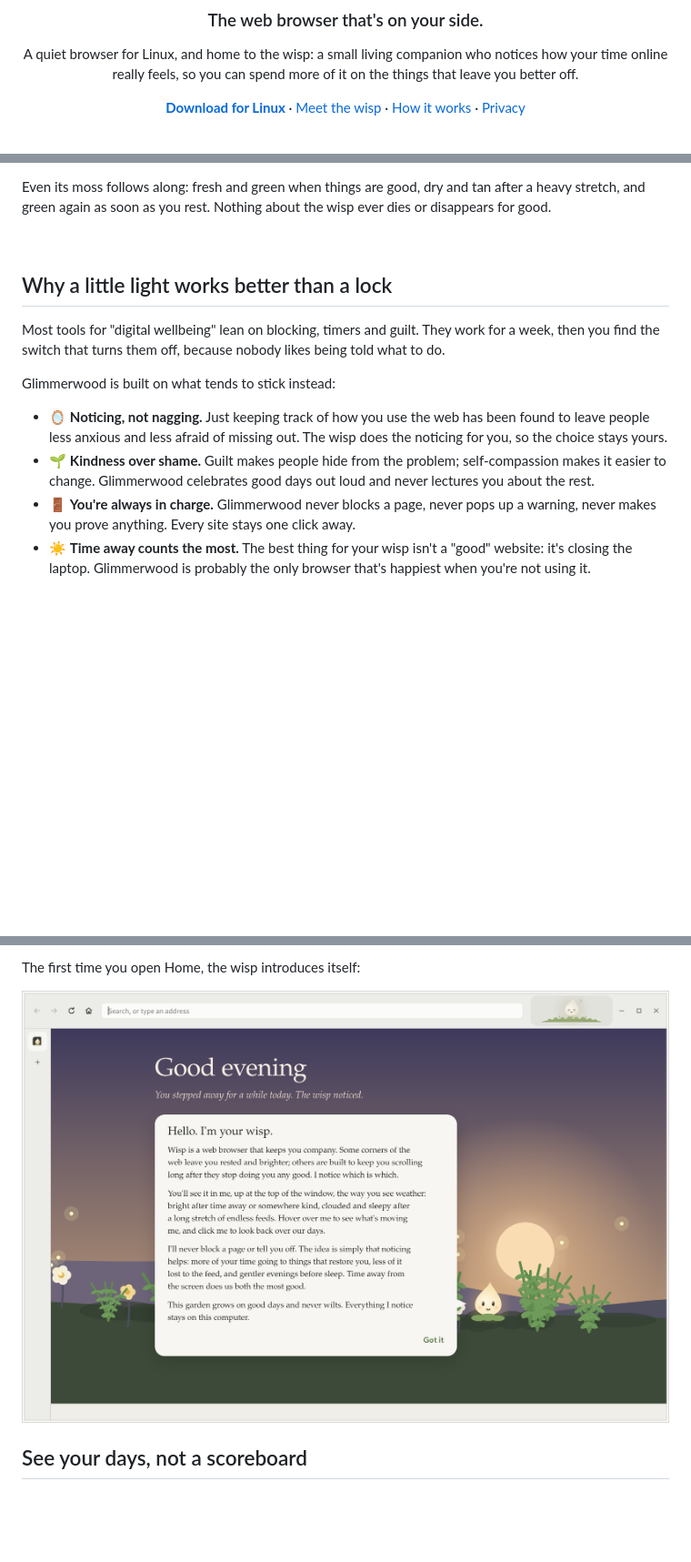
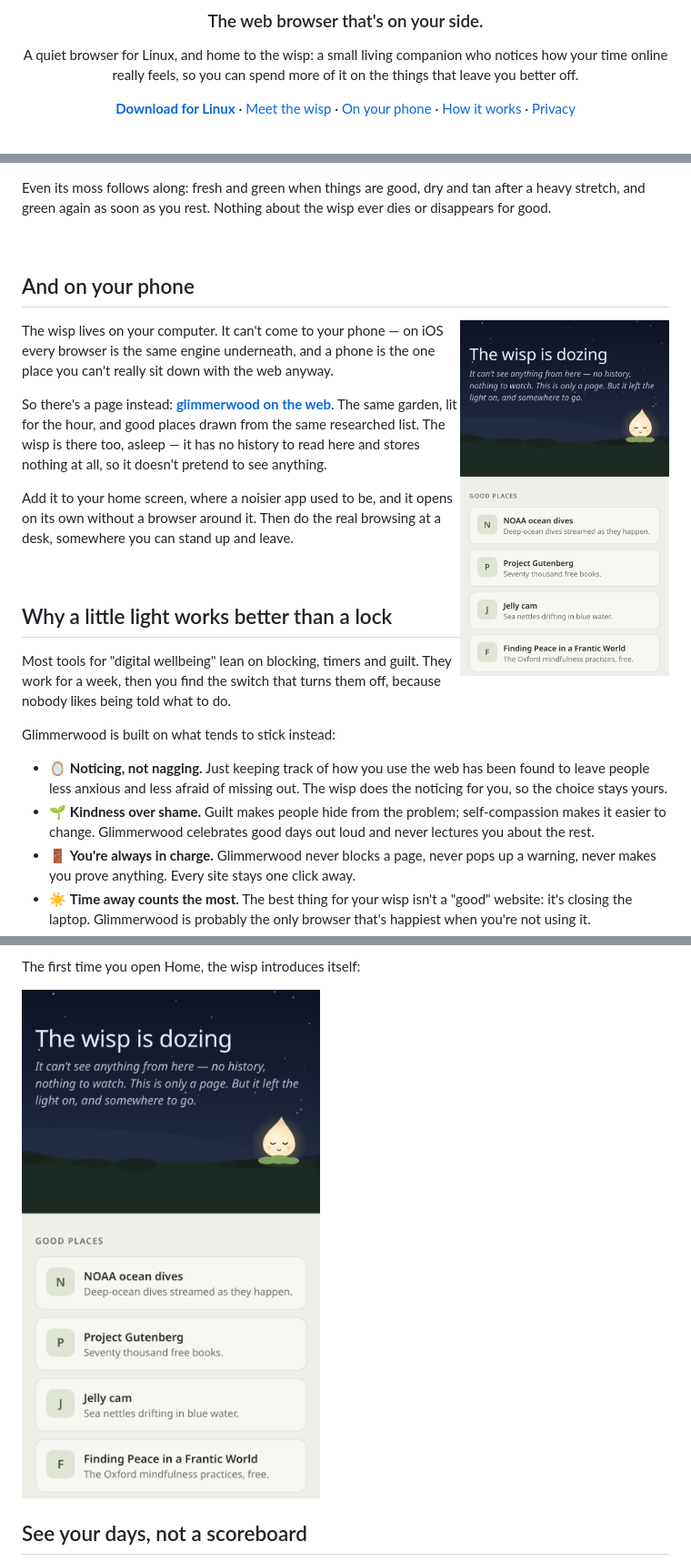
Before and after one commit to peterwalker78/glimmerwood, a Markdown page: README.md, 3 parts joined by grey strips. Shown at 91% size. GitHub-like rendering; pictures changed too: data/screenshots/welcome.png; blank space fills up the shorter version.

Commit message:
docs: the welcome page in the README
And push the publishing worktree's HEAD, so a leftover local branch
can't be published in its place.

```diff
--- a/README.md
+++ b/README.md
@@ -12,6 +12,7 @@ things that leave you better off.
 
 [**Download for Linux**](https://github.com/peterwalker78/glimmerwood/releases/latest) ·
 [Meet the wisp](#meet-the-wisp) ·
+[On your phone](#and-on-your-phone) ·
 [How it works](#how-it-works-in-plain-words) ·
 [Privacy](#everything-stays-on-your-computer)
 
@@ -78,6 +79,25 @@ tan after a heavy stretch, and green again as soon as you rest. Nothing about
 the wisp ever dies or disappears for good.
 
 <br>
+
+## And on your phone
+
+<img align="right" width="230" src="data/screenshots/welcome.png" alt="The welcome page on a phone at night: a dark garden with the wisp asleep on the bank, and a list of good places below.">
+
+The wisp lives on your computer. It can't come to your phone — on iOS every
+browser is the same engine underneath, and a phone is the one place you can't
+really sit down with the web anyway.
+
+So there's a page instead: **[glimmerwood on the web](https://peterwalker78.github.io/glimmerwood/)**.
+The same garden, lit for the hour, and good places drawn from the same
+researched list. The wisp is there too, asleep — it has no history to read
+here and stores nothing at all, so it doesn't pretend to see anything.
+
+Add it to your home screen, where a noisier app used to be, and it opens on
+its own without a browser around it. Then do the real browsing at a desk,
+somewhere you can stand up and leave.
+
+<br clear="right">
 
 ## Why a little light works better than a lock
 
```
Also changed, not shown: 1 other file.
